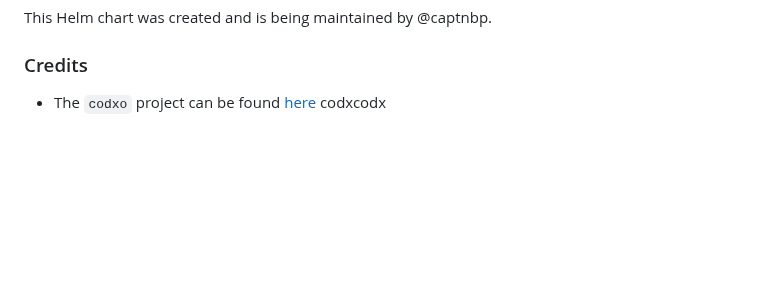
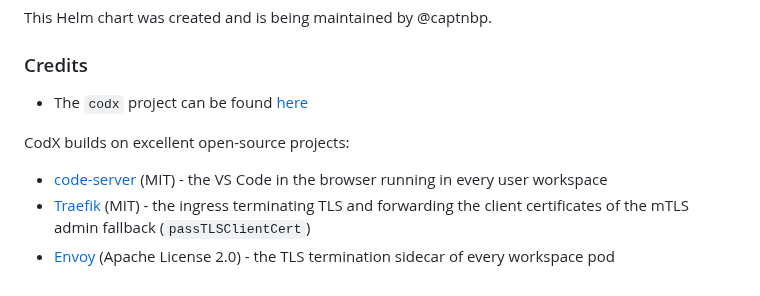
Before and after one commit to captnbp/CodX, a Markdown page: charts/codx/README.md, the part around the change. Rendered like a GitHub page; blank space fills up the shorter version.

```diff
--- a/charts/codx/README.md
+++ b/charts/codx/README.md
@@ -500,5 +500,14 @@ This Helm chart was created and is being maintained by @captnbp.
 
 ### Credits
 
-- The `codxo` project can be found [here](https://github.com/captnbp/codx)
-codxcodx
+- The `codx` project can be found [here](https://github.com/captnbp/codx)
+
+CodX builds on excellent open-source projects:
+
+- [code-server](https://github.com/coder/code-server) (MIT) - the VS Code in
+  the browser running in every user workspace
+- [Traefik](https://github.com/traefik/traefik) (MIT) - the ingress
+  terminating TLS and forwarding the client certificates of the mTLS admin
+  fallback (`passTLSClientCert`)
+- [Envoy](https://github.com/envoyproxy/envoy) (Apache License 2.0) - the
+  TLS termination sidecar of every workspace pod
```
Also changed, not shown: README.md (+17 -0 lines), images/admin.png (added), images/code-server.png (added), images/workspace-creation.png (added), images/workspace-logs.png (added).
